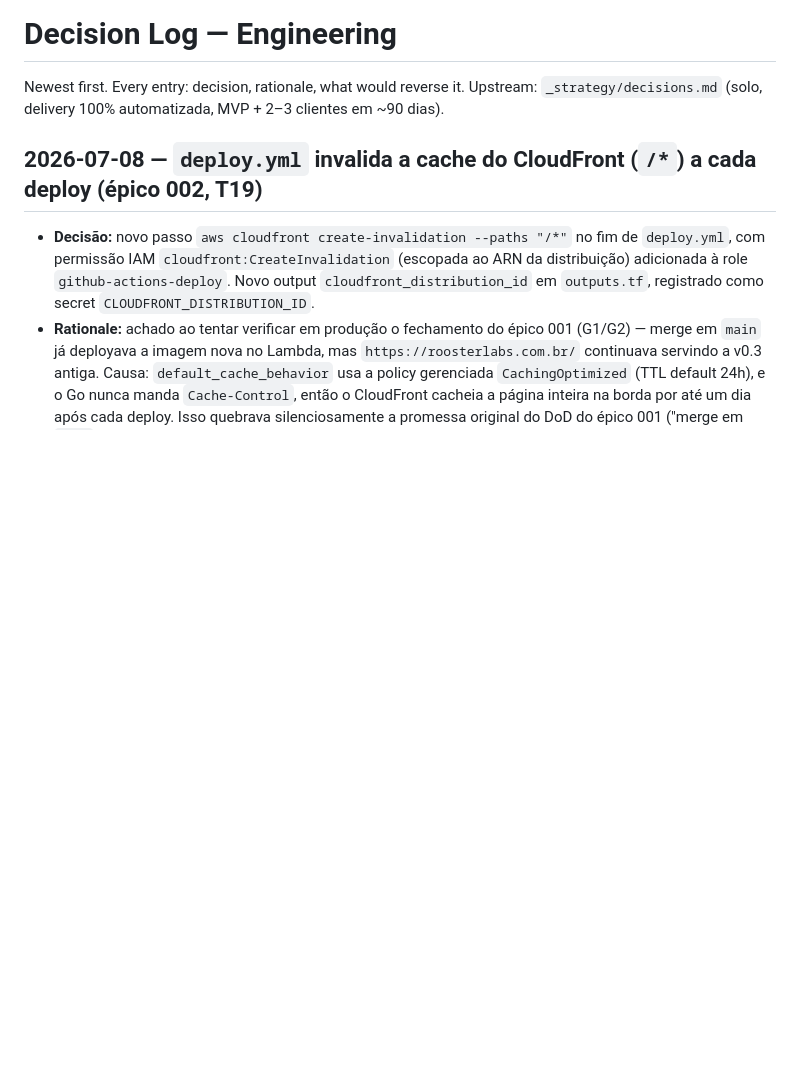
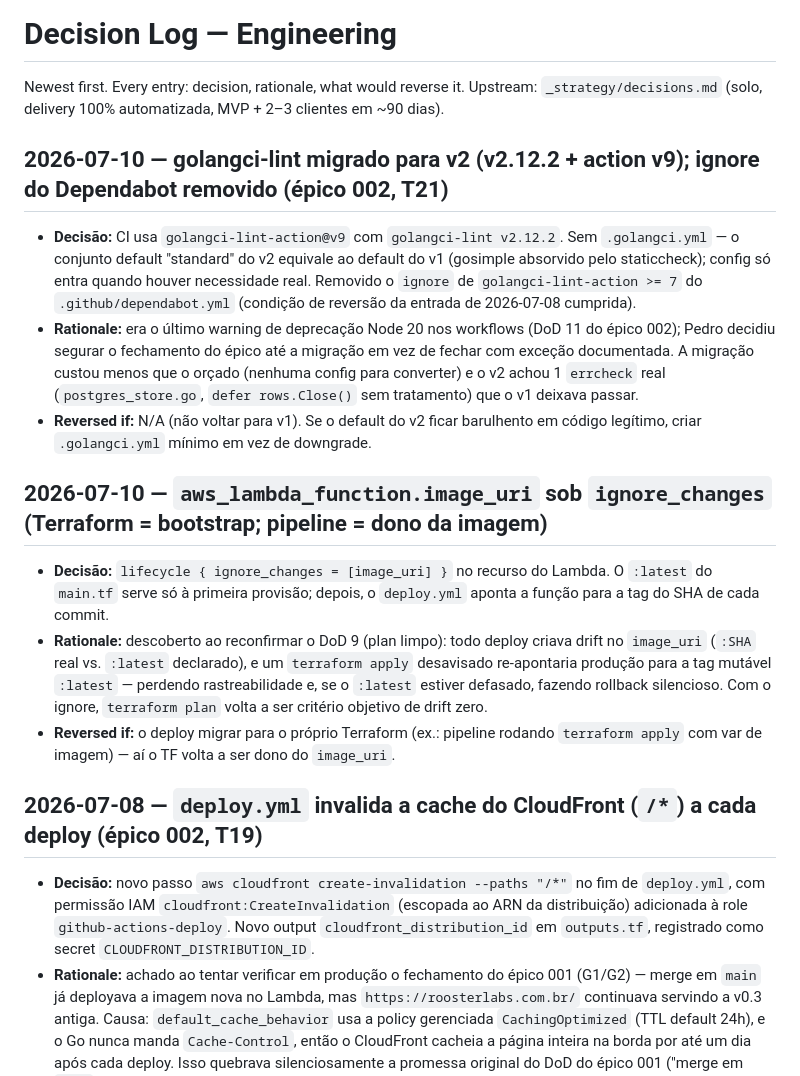
Before and after one commit to ppbrasil/roosterlabs, a Markdown page: decisions.md, the part around the change. Rendered like a GitHub page; blank space fills up the shorter version.

```diff
--- a/decisions.md
+++ b/decisions.md
@@ -2,6 +2,18 @@
 
 Newest first. Every entry: decision, rationale, what would reverse it.
 Upstream: `_strategy/decisions.md` (solo, delivery 100% automatizada, MVP + 2–3 clientes em ~90 dias).
+
+## 2026-07-10 — golangci-lint migrado para v2 (v2.12.2 + action v9); ignore do Dependabot removido (épico 002, T21)
+
+- **Decisão:** CI usa `golangci-lint-action@v9` com `golangci-lint v2.12.2`. Sem `.golangci.yml` — o conjunto default "standard" do v2 equivale ao default do v1 (gosimple absorvido pelo staticcheck); config só entra quando houver necessidade real. Removido o `ignore` de `golangci-lint-action >= 7` do `.github/dependabot.yml` (condição de reversão da entrada de 2026-07-08 cumprida).
+- **Rationale:** era o último warning de deprecação Node 20 nos workflows (DoD 11 do épico 002); Pedro decidiu segurar o fechamento do épico até a migração em vez de fechar com exceção documentada. A migração custou menos que o orçado (nenhuma config para converter) e o v2 achou 1 `errcheck` real (`postgres_store.go`, `defer rows.Close()` sem tratamento) que o v1 deixava passar.
+- **Reversed if:** N/A (não voltar para v1). Se o default do v2 ficar barulhento em código legítimo, criar `.golangci.yml` mínimo em vez de downgrade.
+
+## 2026-07-10 — `aws_lambda_function.image_uri` sob `ignore_changes` (Terraform = bootstrap; pipeline = dono da imagem)
+
+- **Decisão:** `lifecycle { ignore_changes = [image_uri] }` no recurso do Lambda. O `:latest` do `main.tf` serve só à primeira provisão; depois, o `deploy.yml` aponta a função para a tag do SHA de cada commit.
+- **Rationale:** descoberto ao reconfirmar o DoD 9 (plan limpo): todo deploy criava drift no `image_uri` (`:SHA` real vs. `:latest` declarado), e um `terraform apply` desavisado re-apontaria produção para a tag mutável `:latest` — perdendo rastreabilidade e, se o `:latest` estiver defasado, fazendo rollback silencioso. Com o ignore, `terraform plan` volta a ser critério objetivo de drift zero.
+- **Reversed if:** o deploy migrar para o próprio Terraform (ex.: pipeline rodando `terraform apply` com var de imagem) — aí o TF volta a ser dono do `image_uri`.
 
 ## 2026-07-08 — `deploy.yml` invalida a cache do CloudFront (`/*`) a cada deploy (épico 002, T19)
 
```
Also changed, not shown: epics/003-landing-v05-refactor.md (+7 -5 lines), epics/done/002-landing-v04-sync.md (renamed from epics/002-landing-v04-sync.md, +21 -4 lines).
